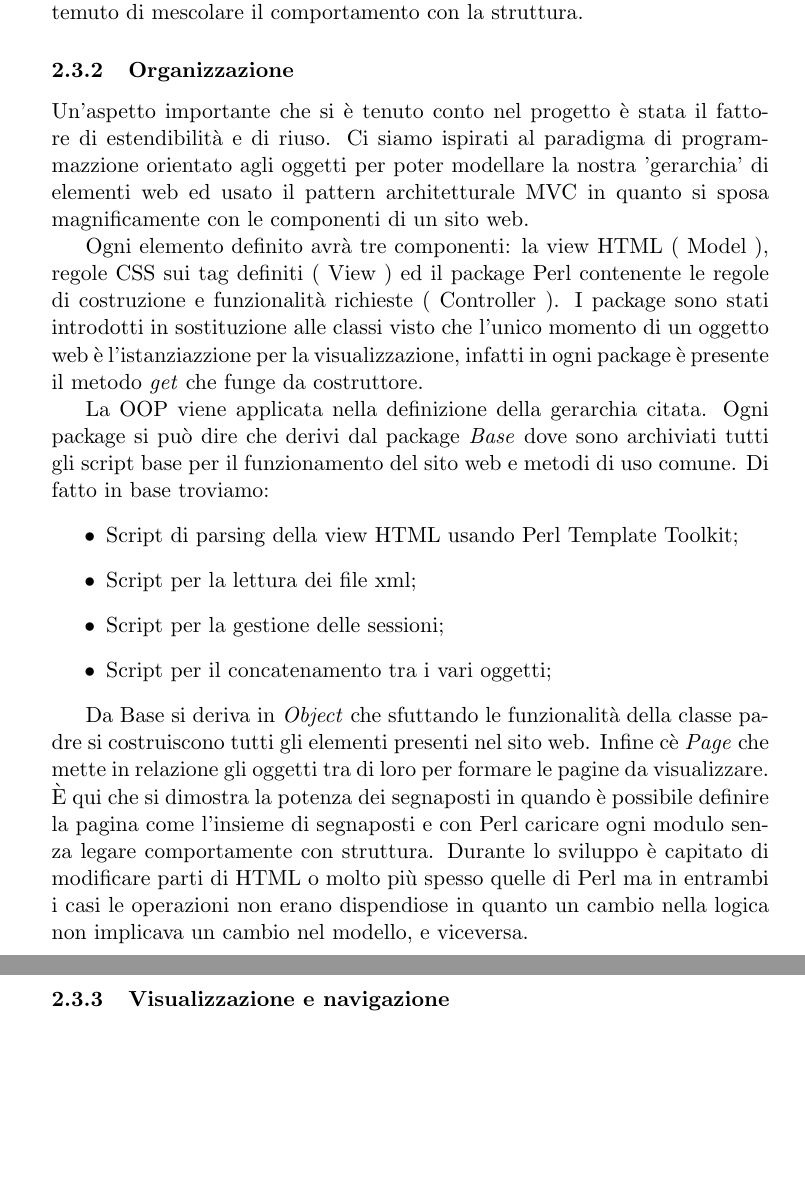
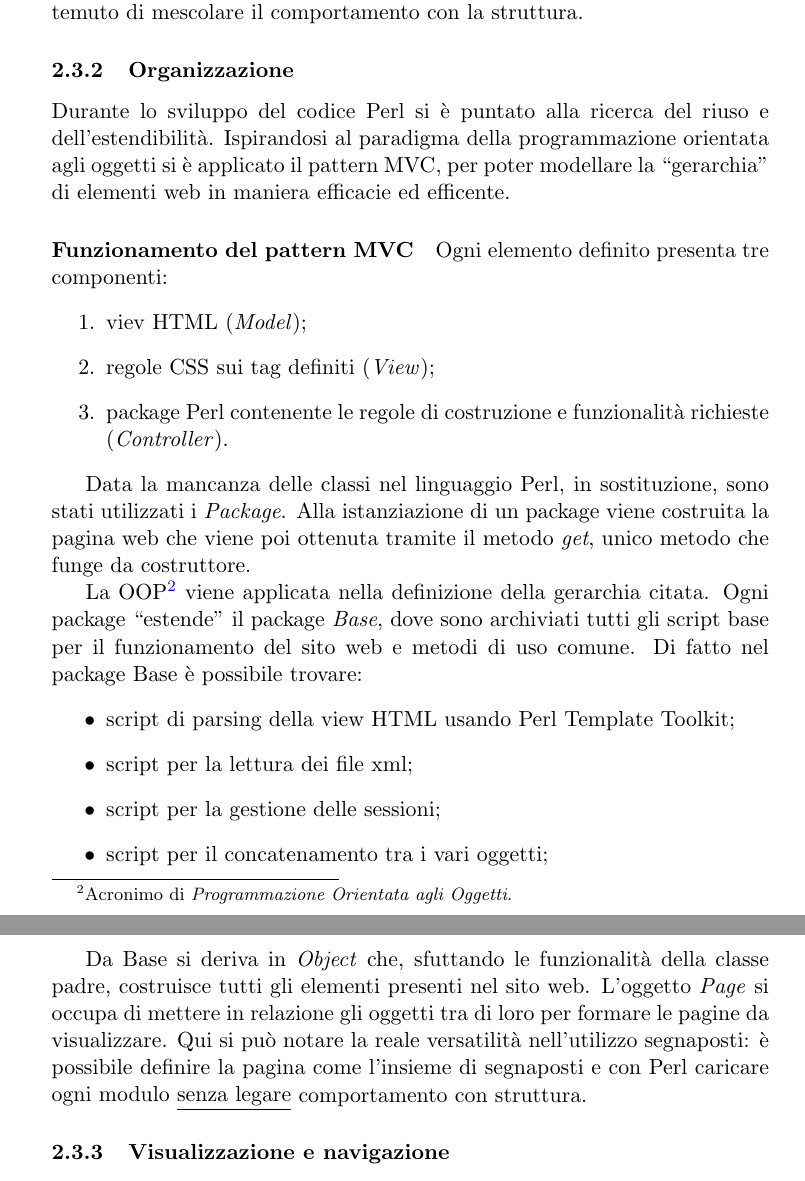
Before and after one commit to Hexamini/PassioneKaraoke, a LaTeX document (doc/main.tex, which reads doc/res/chapter/design/perl.tex): two parts of pages 9 and 10 of 12, joined at a grey line, cut so that both start at the same text, the shorter picture padded with empty space. Compiled offline with pdfLaTeX.

Commit message:
Corretto e riscritto intero paragrafo

```diff
--- a/doc/res/chapter/design/perl.tex
+++ b/doc/res/chapter/design/perl.tex
@@ -13,28 +13,35 @@ Prima di visualizzare l'HTML \`e necessario applicare il parsing del Perl Templa
 La Perl Template Toolkit dispone una serie di utilities a livello di sintassi dette ``\textit{Direttive}'', per offrire una serie di costrutti (es. ciclo for, while, ecc.) in grado di renderlo equiparabile alle trasformate XSLT: durante la stesura del progetto si \`e deciso di non implementare questa soluzione in quanto si si \`e temuto di mescolare il comportamento con la struttura.
 
 
-%TODO: da rileggere e controllare
 \subsubsection{Organizzazione}
-Un'aspetto importante che si \`e tenuto conto nel progetto \`e stata il fattore di estendibilit\`a e di riuso. Ci siamo ispirati al paradigma di programmazzione orientato agli oggetti per poter modellare la nostra 'gerarchia' di elementi web ed usato il pattern architetturale MVC in quanto si sposa magnificamente con le componenti di un sito web.
+Durante lo sviluppo del codice Perl si \`e puntato alla ricerca del riuso e dell'estendibilit\`a. Ispirandosi al paradigma della programmazione orientata agli oggetti si \`e applicato il pattern MVC, per poter modellare la ``gerarchia'' di elementi web in maniera efficacie ed efficente.
 
-Ogni elemento definito avr\`a tre componenti: la view HTML ( Model ), regole CSS sui tag definiti ( View ) ed il package Perl contenente le regole di costruzione e funzionalit\`a richieste ( Controller ).
-I package sono stati introdotti in sostituzione alle classi visto che l'unico momento di un oggetto web \`e l'istanziazzione per la visualizzazione, infatti in ogni package \`e presente il metodo \textit{get} che funge da costruttore.
+\paragraph*{Funzionamento del pattern MVC}Ogni elemento definito presenta tre componenti:
+\begin{enumerate}
+    \item viev HTML (\textit{Model});
+    \item regole CSS sui tag definiti (\textit{View});
+    \item package Perl contenente le regole di costruzione e funzionalit\`a richieste (\textit{Controller}).
+\end{enumerate}
 
-La OOP viene applicata nella definizione della gerarchia citata. Ogni package si pu\`o dire che derivi dal package \textit{Base} dove sono archiviati tutti gli script base per il funzionamento del sito web e metodi di uso comune. Di fatto in base troviamo:
+Data la mancanza delle classi nel linguaggio Perl, in sostituzione, sono stati utilizzati i \textit{Package}. Alla istanziazione di un package viene costruita la pagina web che viene poi ottenuta tramite il metodo \textit{get}, unico metodo che funge da costruttore.
+
+La OOP\footnote{Acronimo di \textit{Programmazione Orientata agli Oggetti}.} viene applicata nella definizione della gerarchia citata. Ogni package ``estende'' il package \textit{Base}, dove sono archiviati tutti gli script base per il funzionamento del sito web e metodi di uso comune. Di fatto nel package Base \`e possibile trovare:
 \begin{itemize}
-\item Script di parsing della view HTML usando Perl Template Toolkit;
-\item Script per la lettura dei file xml;
-\item Script per la gestione delle sessioni;
-\item Script per il concatenamento tra i vari oggetti;
+\item script di parsing della view HTML usando Perl Template Toolkit;
+\item script per la lettura dei file xml;
+\item script per la gestione delle sessioni;
+\item script per il concatenamento tra i vari oggetti;
 \end{itemize}
 
-Da Base si deriva in \textit{Object} che sfuttando le funzionalit\`a della classe padre si costruiscono tutti gli elementi presenti nel sito web. Infine c\`e \textit{Page} che mette in relazione gli oggetti tra di loro per formare le pagine da visualizzare. \`E qui che si dimostra la potenza dei segnaposti in quando \`e possibile definire la pagina come l'insieme di segnaposti e con Perl caricare ogni modulo senza legare comportamente con struttura.
-Durante lo sviluppo \`e capitato di modificare parti di HTML o molto pi\`u spesso quelle di Perl ma in entrambi i casi le operazioni non erano dispendiose in quanto un cambio nella logica non implicava un cambio nel modello, e viceversa.
+Da Base si deriva in \textit{Object} che, sfuttando le funzionalit\`a della classe padre, costruisce tutti gli elementi presenti nel sito web. L'oggetto \textit{Page} si occupa di mettere in relazione gli oggetti tra di loro per formare le pagine da visualizzare. Qui si pu\`o notare la reale versatilit\`a nell'utilizzo segnaposti: \`e possibile definire la pagina come l'insieme di segnaposti e con Perl caricare ogni modulo \underline{senza legare} comportamento con struttura.
+
+
+%Durante lo sviluppo \`e capitato di modificare parti di HTML o molto pi\`u spesso quelle di Perl ma in entrambi i casi le operazioni non erano dispendiose in quanto un cambio nella logica non implicava un cambio nel modello, e viceversa. %sta frase mi sembra inutile. Mi pare ovvio che in un progetto avvengano delle modifiche :D
+
+
+%TODO: da rileggere e controllare
 
 \subsubsection{Visualizzazione e navigazione}
-
-
-
 
 L'html \`e stato scritto in maniera tale da permettere una massima modularizzazione. \textbf{r.cgi} \`e lo script principale del sito, che si occupa di servire le pagine corrette.
 Le pagine web che vengono servite sono ``costruite" dal perl secondo uno specifico metodo. \textit{r.cgi} chiama il modulo per la costruzione della pagina, che ricorsivamente chiama il modulo per la costruzione delle sottoparti, restituendo poi il tutto all'utente.
```
